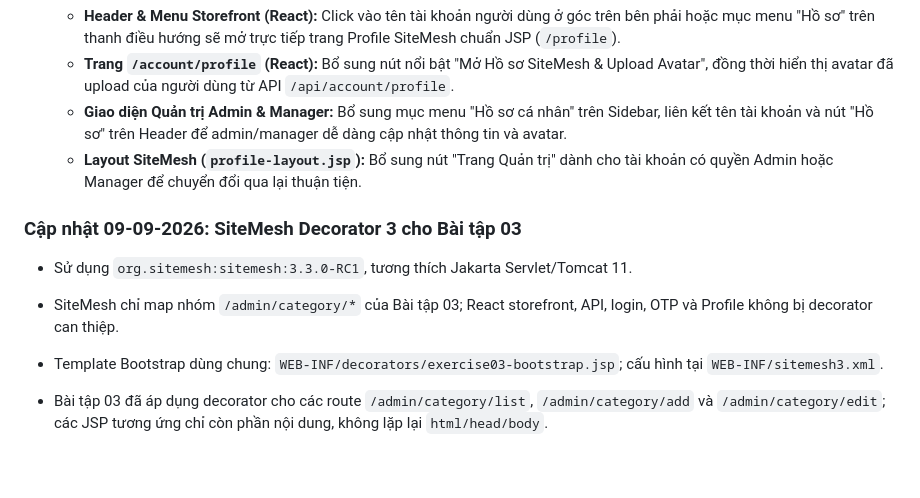
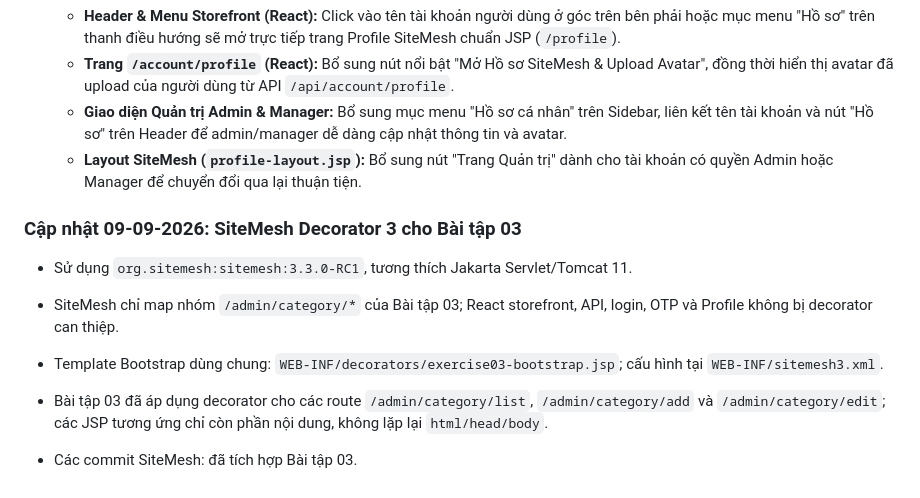
Before and after one commit to Trung-Khang/laptrinhWEB, a Markdown page: README.md, the part around the change. GitHub-like rendering.

Commit message:
Cập nhật readme

```diff
--- a/README.md
+++ b/README.md
@@ -351,6 +351,8 @@ Công nghệ bổ sung/được dùng trong giai đoạn này: Jakarta Persisten
    - **Trang `/account/profile` (React):** Bổ sung nút nổi bật "Mở Hồ sơ SiteMesh & Upload Avatar", đồng thời hiển thị avatar đã upload của người dùng từ API `/api/account/profile`.
    - **Giao diện Quản trị Admin & Manager:** Bổ sung mục menu "Hồ sơ cá nhân" trên Sidebar, liên kết tên tài khoản và nút "Hồ sơ" trên Header để admin/manager dễ dàng cập nhật thông tin và avatar.
    - **Layout SiteMesh (`profile-layout.jsp`):** Bổ sung nút "Trang Quản trị" dành cho tài khoản có quyền Admin hoặc Manager để chuyển đổi qua lại thuận tiện.
+
+
 ### Cập nhật 09-09-2026: SiteMesh Decorator 3 cho Bài tập 03
 
 - Sử dụng `org.sitemesh:sitemesh:3.3.0-RC1`, tương thích Jakarta Servlet/Tomcat 11.
@@ -358,3 +360,4 @@ Công nghệ bổ sung/được dùng trong giai đoạn này: Jakarta Persisten
 - Template Bootstrap dùng chung: `WEB-INF/decorators/exercise03-bootstrap.jsp`; cấu hình tại `WEB-INF/sitemesh3.xml`.
 
 - Bài tập 03 đã áp dụng decorator cho các route `/admin/category/list`, `/admin/category/add` và `/admin/category/edit`; các JSP tương ứng chỉ còn phần nội dung, không lặp lại `html/head/body`.
+- Các commit SiteMesh: đã tích hợp Bài tập 03.
```
